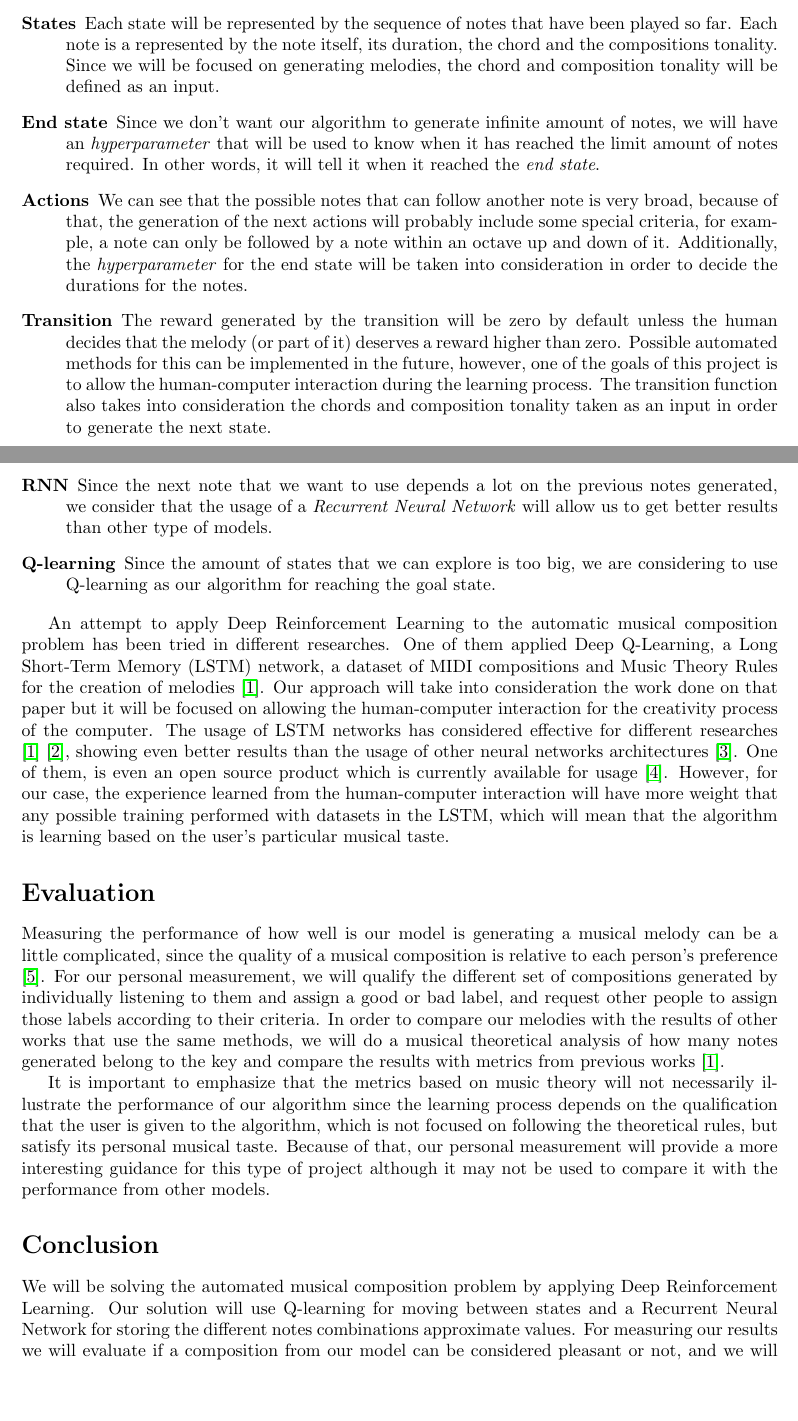
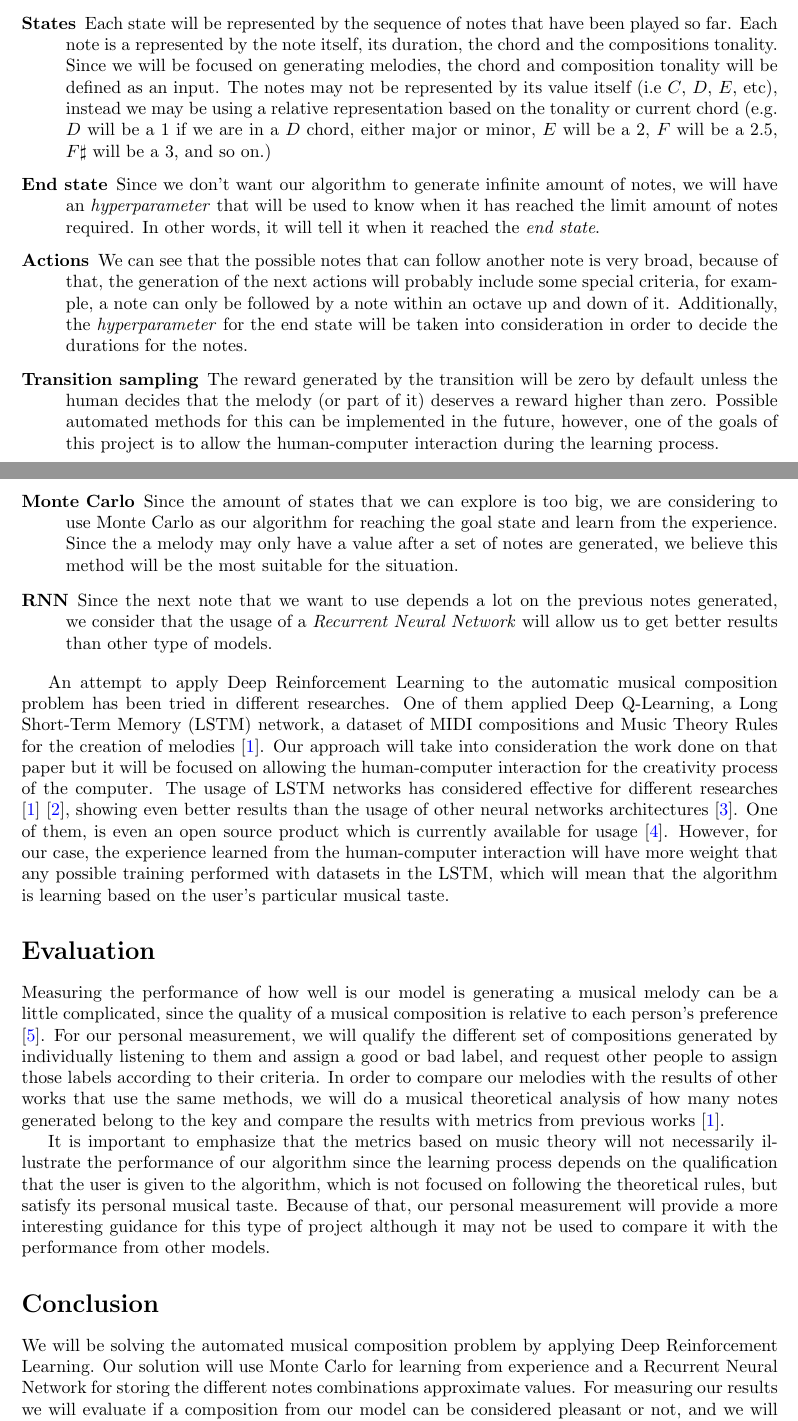
Before and after one commit to franciscovilchezv/eurydice.rl, a LaTeX document (docs/proposal/fvilchez.tex, which reads docs/proposal/Sections/Approach.tex, docs/proposal/Sections/Conclusion.tex): two parts of pages 1 and 2 of 3, joined at a grey line, cut so that both start at the same text, the shorter picture padded with empty space. Compiled offline with pdfLaTeX.

Commit message:
changing q-learning to monte carlo in proposal

```diff
--- a/docs/proposal/Sections/Approach.tex
+++ b/docs/proposal/Sections/Approach.tex
@@ -1,12 +1,12 @@
 Our solution will be based in the usage of Reinforcement Learning and Recurrent Neural Networks for solving the automated musical composition problem. The details of each component of the algorithm are defined as follow:
 
 \begin{description}
-  \item [States] Each state will be represented by the sequence of notes that have been played so far. Each note is a represented by the note itself, its duration, the chord and the compositions tonality. Since we will be focused on generating melodies, the chord and composition tonality will be defined as an input.
+  \item [States] Each state will be represented by the sequence of notes that have been played so far. Each note is a represented by the note itself, its duration, the chord and the compositions tonality. Since we will be focused on generating melodies, the chord and composition tonality will be defined as an input. The notes may not be represented by its value itself (i.e $ C $, $D$, $E$, etc), instead we may be using a relative representation based on the tonality or current chord (e.g. $ D $ will be a 1 if we are in a $ D $ chord, either major or minor, $ E $ will be a 2, $ F $ will be a 2.5, $ F\sharp $ will be a 3, and so on.)
   \item [End state] Since we don't want our algorithm to generate infinite amount of notes, we will have an \emph{hyperparameter} that will be used to know when it has reached the limit amount of notes required. In other words, it will tell it when it reached the \emph{end state}.
   \item [Actions] We can see that the possible notes that can follow another note is very broad, because of that, the generation of the next actions will probably include some special criteria, for example, a note can only be followed by a note within an octave up and down of it. Additionally, the \emph{hyperparameter} for the end state will be taken into consideration in order to decide the durations for the notes.
-  \item [Transition] The reward generated by the transition will be zero by default unless the human decides that the melody (or part of it) deserves a reward higher than zero. Possible automated methods for this can be implemented in the future, however, one of the goals of this project is to allow the human-computer interaction during the learning process. The transition function also takes into consideration the chords and composition tonality taken as an input in order to generate the next state.
+  \item [Transition sampling] The reward generated by the transition will be zero by default unless the human decides that the melody (or part of it) deserves a reward higher than zero. Possible automated methods for this can be implemented in the future, however, one of the goals of this project is to allow the human-computer interaction during the learning process.
+  \item [Monte Carlo] Since the amount of states that we can explore is too big, we are considering to use Monte Carlo as our algorithm for reaching the goal state and learn from the experience. Since the a melody may only have a value after a set of notes are generated, we believe this method will be the most suitable for the situation.
   \item [RNN] Since the next note that we want to use depends a lot on the previous notes generated, we consider that the usage of a \emph{Recurrent Neural Network} will allow us to get better results than other type of models.
-  \item [Q-learning] Since the amount of states that we can explore is too big, we are considering to use Q-learning as our algorithm for reaching the goal state.
 \end{description}
 
 An attempt to apply Deep Reinforcement Learning to the automatic musical composition problem has been tried in different researches. One of them applied Deep Q-Learning, a Long Short-Term Memory (LSTM) network, a dataset of MIDI compositions and Music Theory Rules for the creation of melodies \cite{deeprl2016music}. Our approach will take into consideration the work done on that paper but it will be focused on allowing the human-computer interaction for the creativity process of the computer. The usage of LSTM networks has considered effective for different researches \cite{deeprl2016music} \cite{eck2002blues}, showing even better results than the usage of other neural networks architectures \cite{briot2019survey}. One of them, is even an open source product which is currently available for usage \cite{magenta2018}. However, for our case, the experience learned from the human-computer interaction will have more weight that any possible training performed with datasets in the LSTM, which will mean that the algorithm is learning based on the user's particular musical taste.
--- a/docs/proposal/Sections/Conclusion.tex
+++ b/docs/proposal/Sections/Conclusion.tex
@@ -1 +1 @@
-We will be solving the automated musical composition problem by applying Deep Reinforcement Learning. Our solution will use Q-learning for moving between states and a Recurrent Neural Network for storing the different notes combinations approximate values. For measuring our results we will evaluate if a composition from our model can be considered pleasant or not, and we will request the opinion from other people. However, for comparing the results with other works, we will use music theory in order to measure how many notes fit in the key and compare it with the performance obtained by previous works.
+We will be solving the automated musical composition problem by applying Deep Reinforcement Learning. Our solution will use Monte Carlo for learning from experience and a Recurrent Neural Network for storing the different notes combinations approximate values. For measuring our results we will evaluate if a composition from our model can be considered pleasant or not, and we will request the opinion from other people. However, for comparing the results with other works, we will use music theory in order to measure how many notes fit in the key and compare it with the performance obtained by previous works.
--- a/docs/proposal/fvilchez.tex
+++ b/docs/proposal/fvilchez.tex
@@ -1,7 +1,8 @@
 \documentclass[]{article}
 \usepackage[numbers]{natbib}
 \usepackage{hyperref}
-% \usepackage{hypcap}
+\hypersetup{colorlinks=true,allcolors=blue}
+\usepackage{hypcap}
 \usepackage{graphicx}
 \usepackage[margin=1.3in]{geometry}
 
```
